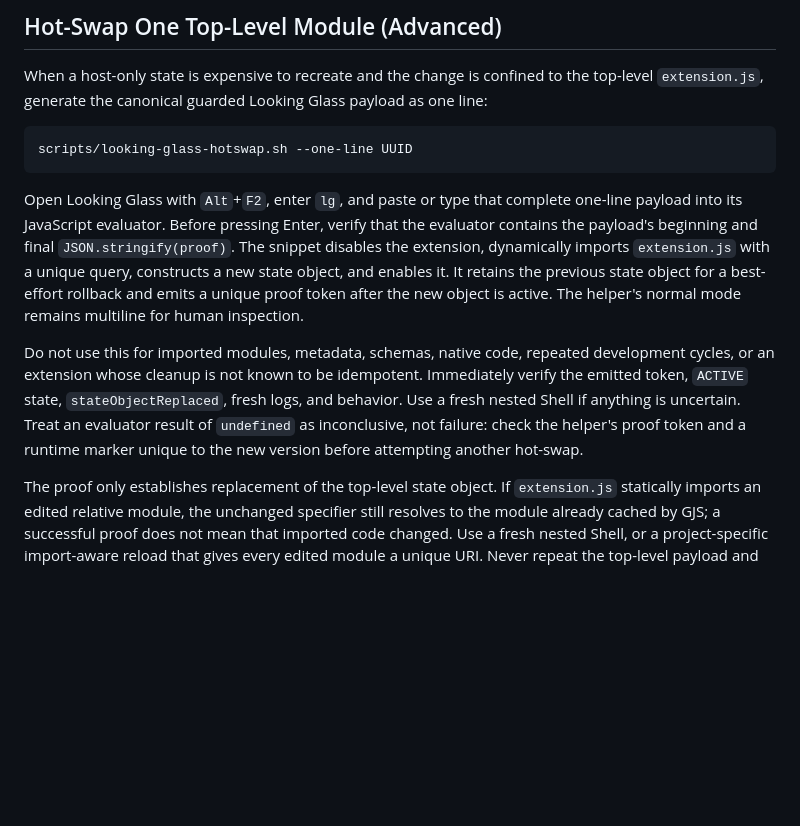
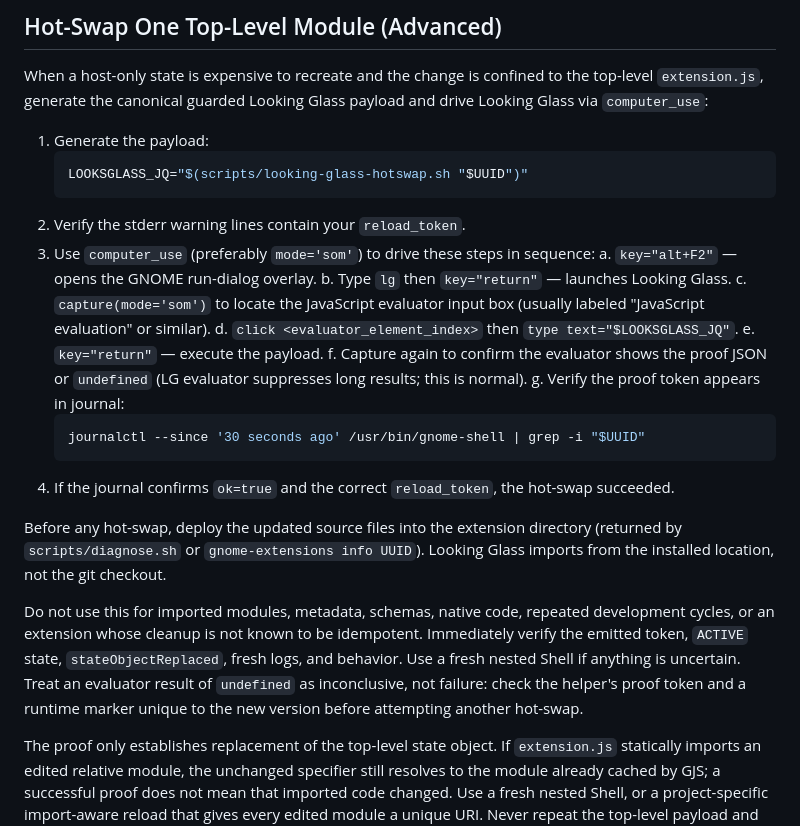
Before and after one commit to ryanraposo/gnome-wayland-reload, a Markdown page: SKILL.md, the part around the change. Drawn GitHub-style; blank space fills up the shorter version.

Commit message:
replace manual LG hot-swap with computer_use driven workflow
Hot-swap now generates the payload via looking-glass-hotswap.sh, then drives
Alt+F2 → lg → evaluator click → type → execute entirely through computer_use
with SOM element selection. Manual paste is removed.

````diff
--- a/SKILL.md
+++ b/SKILL.md
@@ -220,28 +220,40 @@ shares the user's home directory and settings, and can still modify user data.
 
 When a host-only state is expensive to recreate and the change is confined to
 the top-level `extension.js`, generate the canonical guarded Looking Glass
-payload as one line:
+payload and drive Looking Glass via `computer_use`:
 
-```bash
-scripts/looking-glass-hotswap.sh --one-line UUID
-```
+1. Generate the payload:
+   ```bash
+   LOOKSGLASS_JQ="$(scripts/looking-glass-hotswap.sh "$UUID")"
+   ```
+2. Verify the stderr warning lines contain your `reload_token`.
+3. Use `computer_use` (preferably `mode='som'`) to drive these steps in sequence:
+   a. `key="alt+F2"` — opens the GNOME run-dialog overlay.
+   b. Type `lg` then `key="return"` — launches Looking Glass.
+   c. `capture(mode='som')` to locate the JavaScript evaluator input box
+      (usually labeled "JavaScript evaluation" or similar).
+   d. `click <evaluator_element_index>` then `type text="$LOOKSGLASS_JQ"`.
+   e. `key="return"` — execute the payload.
+   f. Capture again to confirm the evaluator shows the proof JSON or `undefined`
+      (LG evaluator suppresses long results; this is normal).
+   g. Verify the proof token appears in journal:
+      ```bash
+      journalctl --since '30 seconds ago' /usr/bin/gnome-shell | grep -i "$UUID"
+      ```
+4. If the journal confirms `ok=true` and the correct `reload_token`, the
+   hot-swap succeeded.
 
-Open Looking Glass with `Alt`+`F2`, enter `lg`, and paste or type that complete
-one-line payload into its JavaScript evaluator. Before pressing Enter, verify
-that the evaluator contains the payload's beginning and final
-`JSON.stringify(proof)`. The snippet disables the extension, dynamically
-imports `extension.js` with a unique query, constructs a new state object, and
-enables it. It retains the previous state object for a best-effort rollback and
-emits a unique proof token after the new object is active. The helper's normal
-mode remains multiline for human inspection.
+Before any hot-swap, deploy the updated source files into the extension directory
+(returned by `scripts/diagnose.sh` or `gnome-extensions info UUID`). Looking Glass
+imports from the installed location, not the git checkout.
 
 Do not use this for imported modules, metadata, schemas, native code, repeated
 development cycles, or an extension whose cleanup is not known to be
 idempotent. Immediately verify the emitted token, `ACTIVE` state,
 `stateObjectReplaced`, fresh logs, and behavior. Use a fresh nested Shell if
 anything is uncertain. Treat an evaluator result of `undefined` as inconclusive,
-not failure: check the helper's proof token and a runtime marker
-unique to the new version before attempting another hot-swap.
+not failure: check the helper's proof token and a runtime marker unique to the
+new version before attempting another hot-swap.
 
 The proof only establishes replacement of the top-level state object. If
 `extension.js` statically imports an edited relative module, the unchanged
````
